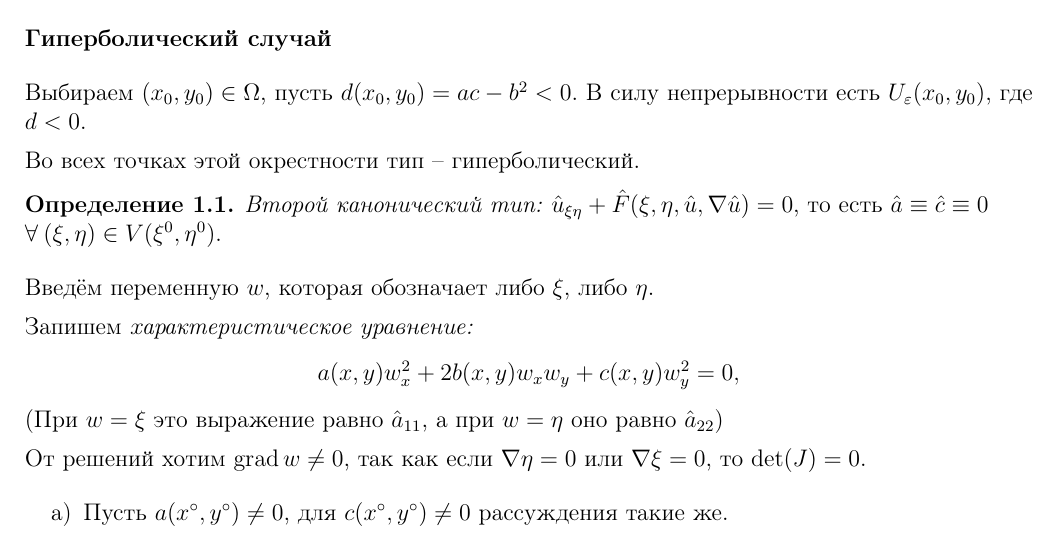
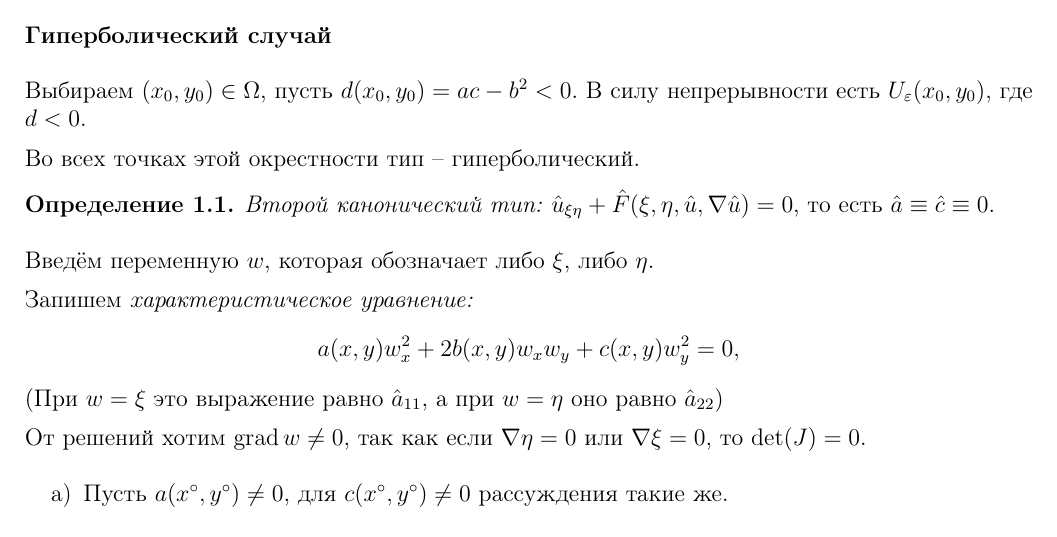
Before and after one commit to Batmaev/umf-exam-questions, a LaTeX document (q1/1.tex): part of page 3 of 5, cut so that both start at the same text. Compiled offline with pdfLaTeX.

Commit message:
И так понятно, потому что тождественно равно

```diff
--- a/q1/1.tex
+++ b/q1/1.tex
@@ -108,7 +108,7 @@ b & c
 Во всех точках этой окрестности тип -- гиперболический.
 
 \begin{definition}
-\textit{Второй канонический тип:} $\hat{u}_{\xi\eta} + \hat{F}(\xi, \eta, \hat{u}, \nabla \hat{u}) = 0$, то есть $\hat{a} \equiv \hat{c} \equiv 0 \\\Forall (\xi, \eta) \in V(\xi^0, \eta^0)$.
+\textit{Второй канонический тип:} $\hat{u}_{\xi\eta} + \hat{F}(\xi, \eta, \hat{u}, \nabla \hat{u}) = 0$, то есть $\hat{a} \equiv \hat{c} \equiv 0$.
 \end{definition}
 Введём переменную $w$, которая обозначает либо $\xi$, либо $\eta$.
 
```
